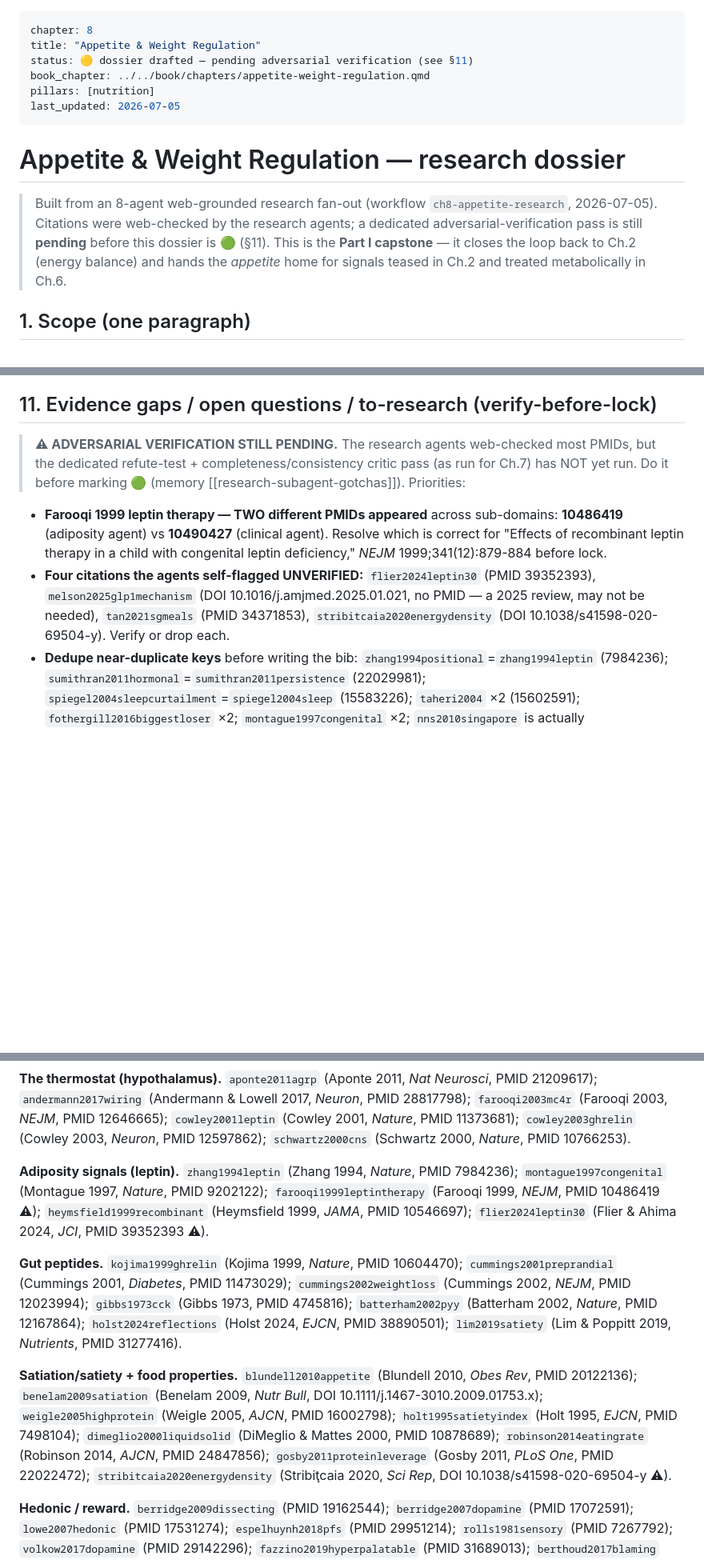
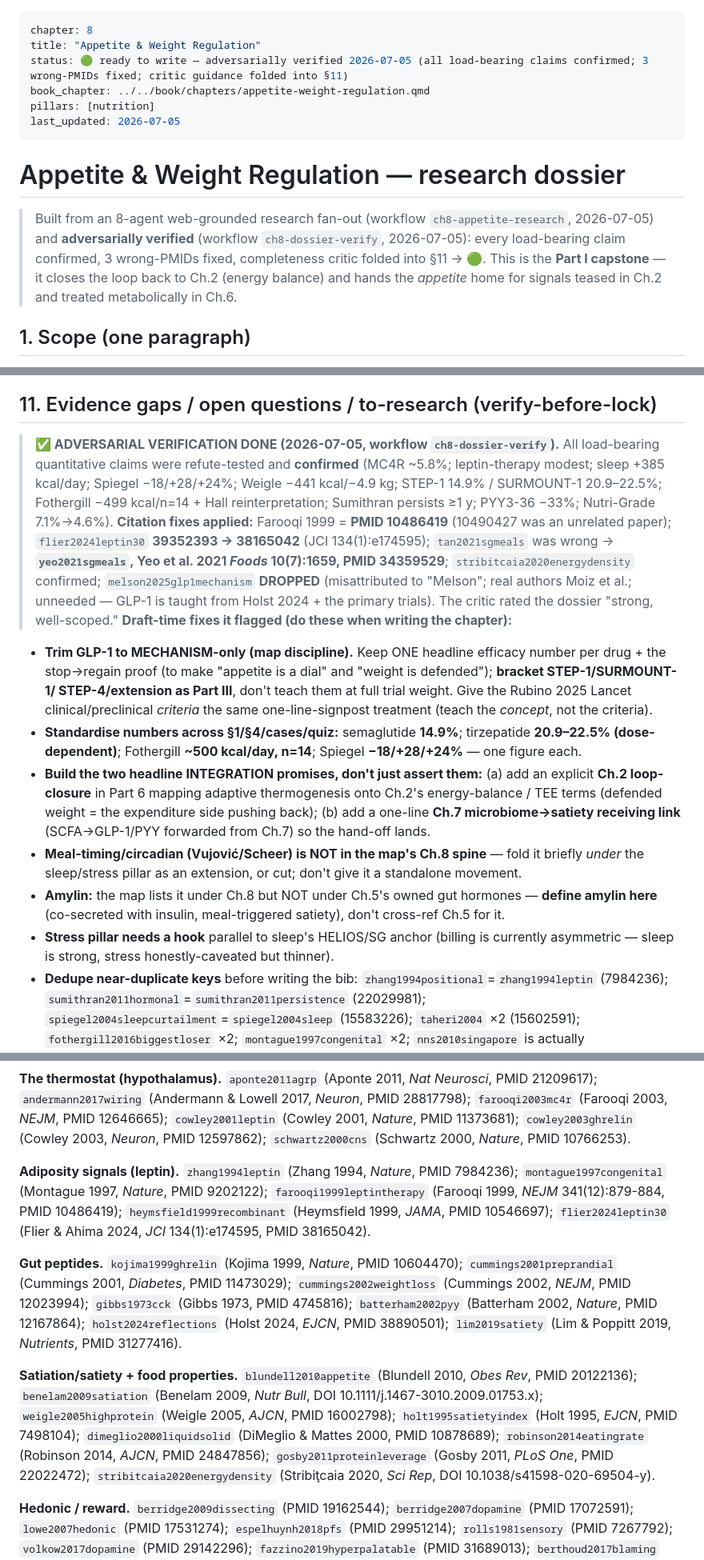
Before and after one commit to nusmedicine/nutrition, a Markdown page: research/chapters/appetite-weight-regulation.md, 3 parts joined by grey strips. Shown at 80% size. Drawn GitHub-style; blank space fills up the shorter version.

Commit message:
Ch.8 dossier: adversarially verified → 🟢 (fix 3 wrong-PMIDs, fold critic guidance)
Workflow ch8-dossier-verify: all load-bearing claims refute-tested and confirmed
(MC4R 5.8%, sleep +385 kcal, STEP-1 14.9%, Biggest Loser + Hall reinterpretation,
etc.). Fixed 3 wrong-PMIDs the research agents missed: flier2024leptin30
39352393→38165042; tan2021sgmeals→yeo2021sgmeals (Foods 2021, PMID 34359529);
dropped melson2025glp1mechanism (misattributed author, unneeded). Farooqi 1999
confirmed 10486419. Folded the completeness critic's draft-time guidance into §11:
trim GLP-1 to mechanism-only (bracket trials as Part III), standardise numbers,
add explicit Ch.2 loop-closure + Ch.7 microbiome→satiety hand-off, fold
meal-timing under sleep/stress, define amylin here.

Co-Authored-By: Claude Fable 5 <noreply@anthropic.com>

```diff
--- a/research/chapters/appetite-weight-regulation.md
+++ b/research/chapters/appetite-weight-regulation.md
@@ -1,7 +1,7 @@
 ---
 chapter: 8
 title: "Appetite & Weight Regulation"
-status: 🟡 dossier drafted — pending adversarial verification (see §11)
+status: 🟢 ready to write — adversarially verified 2026-07-05 (all load-bearing claims confirmed; 3 wrong-PMIDs fixed; critic guidance folded into §11)
 book_chapter: ../../book/chapters/appetite-weight-regulation.qmd
 pillars: [nutrition]
 last_updated: 2026-07-05
@@ -9,11 +9,11 @@ last_updated: 2026-07-05
 
 # Appetite & Weight Regulation — research dossier
 
-> Built from an 8-agent web-grounded research fan-out (workflow `ch8-appetite-research`, 2026-07-05).
-> Citations were web-checked by the research agents; a dedicated adversarial-verification pass is still
-> **pending** before this dossier is 🟢 (§11). This is the **Part I capstone** — it closes the loop back
-> to Ch.2 (energy balance) and hands the *appetite* home for signals teased in Ch.2 and treated
-> metabolically in Ch.6.
+> Built from an 8-agent web-grounded research fan-out (workflow `ch8-appetite-research`, 2026-07-05) and
+> **adversarially verified** (workflow `ch8-dossier-verify`, 2026-07-05): every load-bearing claim confirmed,
+> 3 wrong-PMIDs fixed, completeness critic folded into §11 → **🟢**. This is the **Part I capstone** — it
+> closes the loop back to Ch.2 (energy balance) and hands the *appetite* home for signals teased in Ch.2 and
+> treated metabolically in Ch.6.
 
 ## 1. Scope (one paragraph)
 
@@ -410,17 +410,33 @@ GLP-1 drugs work + what happens when you stop; sleep→appetite direction; why E
 
 ## 11. Evidence gaps / open questions / to-research (verify-before-lock)
 
-> **⚠ ADVERSARIAL VERIFICATION STILL PENDING.** The research agents web-checked most PMIDs, but the
-> dedicated refute-test + completeness/consistency critic pass (as run for Ch.7) has NOT yet run. Do it
-> before marking 🟢 (memory [[research-subagent-gotchas]]). Priorities:
+> **✅ ADVERSARIAL VERIFICATION DONE (2026-07-05, workflow `ch8-dossier-verify`).** All load-bearing
+> quantitative claims were refute-tested and **confirmed** (MC4R ~5.8%; leptin-therapy modest; sleep
+> +385 kcal/day; Spiegel −18/+28/+24%; Weigle −441 kcal/−4.9 kg; STEP-1 14.9% / SURMOUNT-1 20.9–22.5%;
+> Fothergill −499 kcal/n=14 + Hall reinterpretation; Sumithran persists ≥1 y; PYY3-36 −33%; Nutri-Grade
+> 7.1%→4.6%). **Citation fixes applied:** Farooqi 1999 = **PMID 10486419** (10490427 was an unrelated paper);
+> `flier2024leptin30` **39352393 → 38165042** (JCI 134(1):e174595); `tan2021sgmeals` was wrong → **`yeo2021sgmeals`,
+> Yeo et al. 2021 *Foods* 10(7):1659, PMID 34359529**; `stribitcaia2020energydensity` confirmed;
+> `melson2025glp1mechanism` **DROPPED** (misattributed to "Melson"; real authors Moiz et al.; unneeded — GLP-1
+> is taught from Holst 2024 + the primary trials). The critic rated the dossier "strong, well-scoped."
+> **Draft-time fixes it flagged (do these when writing the chapter):**
 
-- **Farooqi 1999 leptin therapy — TWO different PMIDs appeared** across sub-domains: **10486419** (adiposity
-  agent) vs **10490427** (clinical agent). Resolve which is correct for "Effects of recombinant leptin
-  therapy in a child with congenital leptin deficiency," *NEJM* 1999;341(12):879-884 before lock.
-- **Four citations the agents self-flagged UNVERIFIED:** `flier2024leptin30` (PMID 39352393),
-  `melson2025glp1mechanism` (DOI 10.1016/j.amjmed.2025.01.021, no PMID — a 2025 review, may not be needed),
-  `tan2021sgmeals` (PMID 34371853), `stribitcaia2020energydensity` (DOI 10.1038/s41598-020-69504-y). Verify
-  or drop each.
+- **Trim GLP-1 to MECHANISM-only (map discipline).** Keep ONE headline efficacy number per drug + the
+  stop→regain proof (to make "appetite is a dial" and "weight is defended"); **bracket STEP-1/SURMOUNT-1/
+  STEP-4/extension as Part III**, don't teach them at full trial weight. Give the Rubino 2025 Lancet
+  clinical/preclinical *criteria* the same one-line-signpost treatment (teach the *concept*, not the criteria).
+- **Standardise numbers across §1/§4/cases/quiz:** semaglutide **14.9%**; tirzepatide **20.9–22.5%
+  (dose-dependent)**; Fothergill **~500 kcal/day, n=14**; Spiegel **−18/+28/+24%** — one figure each.
+- **Build the two headline INTEGRATION promises, don't just assert them:** (a) add an explicit **Ch.2
+  loop-closure** in Part 6 mapping adaptive thermogenesis onto Ch.2's energy-balance / TEE terms (defended
+  weight = the expenditure side pushing back); (b) add a one-line **Ch.7 microbiome→satiety receiving link**
+  (SCFA→GLP-1/PYY forwarded from Ch.7) so the hand-off lands.
+- **Meal-timing/circadian (Vujović/Scheer) is NOT in the map's Ch.8 spine** — fold it briefly *under* the
+  sleep/stress pillar as an extension, or cut; don't give it a standalone movement.
+- **Amylin:** the map lists it under Ch.8 but NOT under Ch.5's owned gut hormones — **define amylin here**
+  (co-secreted with insulin, meal-triggered satiety), don't cross-ref Ch.5 for it.
+- **Stress pillar needs a hook** parallel to sleep's HELIOS/SG anchor (billing is currently asymmetric —
+  sleep is strong, stress honestly-caveated but thinner).
 - **Dedupe near-duplicate keys** before writing the bib: `zhang1994positional`=`zhang1994leptin` (7984236);
   `sumithran2011hormonal`=`sumithran2011persistence` (22029981); `spiegel2004sleepcurtailment`=`spiegel2004sleep`
   (15583226); `taheri2004` ×2 (15602591); `fothergill2016biggestloser` ×2; `montague1997congenital` ×2;
@@ -455,9 +471,9 @@ New unless marked [LIB].)*
 (Cowley 2003, *Neuron*, PMID 12597862); `schwartz2000cns` (Schwartz 2000, *Nature*, PMID 10766253).
 
 **Adiposity signals (leptin).** `zhang1994leptin` (Zhang 1994, *Nature*, PMID 7984236); `montague1997congenital`
-(Montague 1997, *Nature*, PMID 9202122); `farooqi1999leptintherapy` (Farooqi 1999, *NEJM*, PMID 10486419 ⚠);
+(Montague 1997, *Nature*, PMID 9202122); `farooqi1999leptintherapy` (Farooqi 1999, *NEJM* 341(12):879-884, PMID 10486419);
 `heymsfield1999recombinant` (Heymsfield 1999, *JAMA*, PMID 10546697); `flier2024leptin30` (Flier & Ahima 2024,
-*JCI*, PMID 39352393 ⚠).
+*JCI* 134(1):e174595, PMID 38165042).
 
 **Gut peptides.** `kojima1999ghrelin` (Kojima 1999, *Nature*, PMID 10604470); `cummings2001preprandial`
 (Cummings 2001, *Diabetes*, PMID 11473029); `cummings2002weightloss` (Cummings 2002, *NEJM*, PMID 12023994);
@@ -470,7 +486,7 @@ PMID 31277416).
 (Weigle 2005, *AJCN*, PMID 16002798); `holt1995satietyindex` (Holt 1995, *EJCN*, PMID 7498104);
 `dimeglio2000liquidsolid` (DiMeglio & Mattes 2000, PMID 10878689); `robinson2014eatingrate` (Robinson 2014,
 *AJCN*, PMID 24847856); `gosby2011proteinleverage` (Gosby 2011, *PLoS One*, PMID 22022472);
-`stribitcaia2020energydensity` (Stribiţcaia 2020, *Sci Rep*, DOI 10.1038/s41598-020-69504-y ⚠).
+`stribitcaia2020energydensity` (Stribiţcaia 2020, *Sci Rep*, DOI 10.1038/s41598-020-69504-y).
 
 **Hedonic / reward.** `berridge2009dissecting` (PMID 19162544); `berridge2007dopamine` (PMID 17072591);
 `lowe2007hedonic` (PMID 17531274); `espelhuynh2018pfs` (PMID 29951214); `rolls1981sensory` (PMID 7267792);
```
Also changed, not shown: other parts of research/chapters/appetite-weight-regulation.md (+6 -5 lines).
